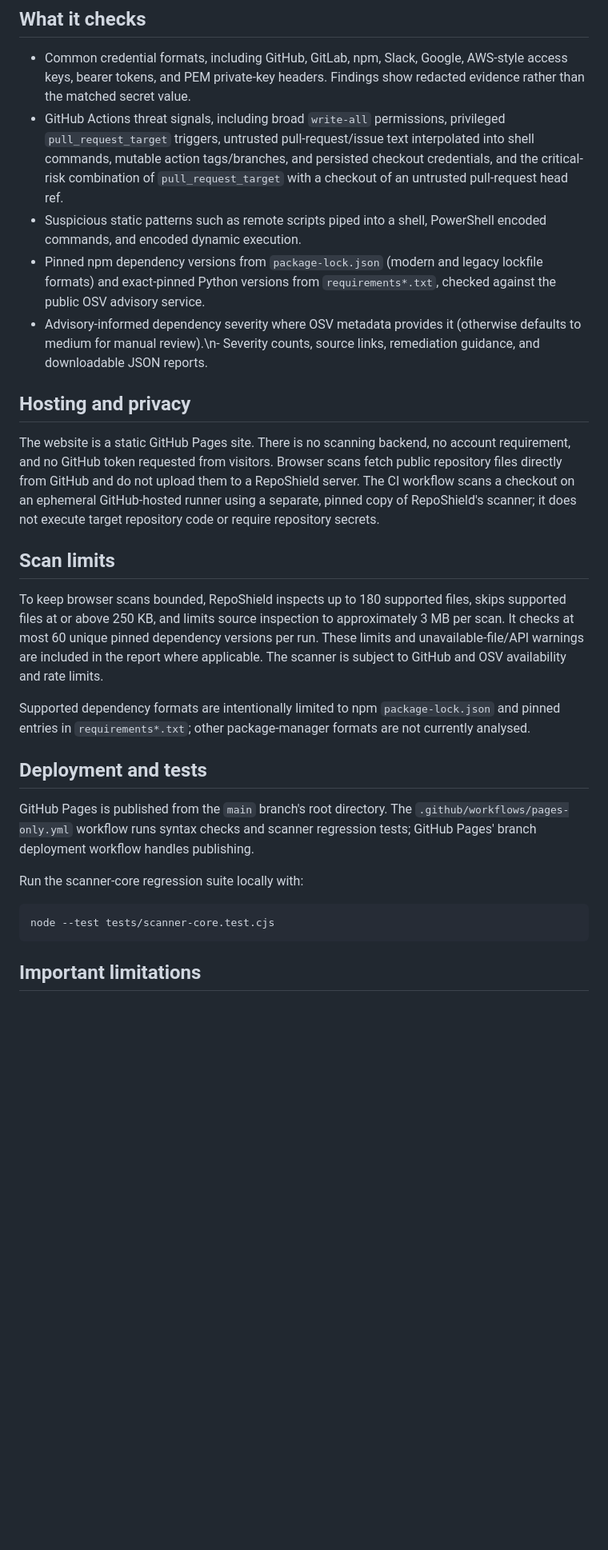
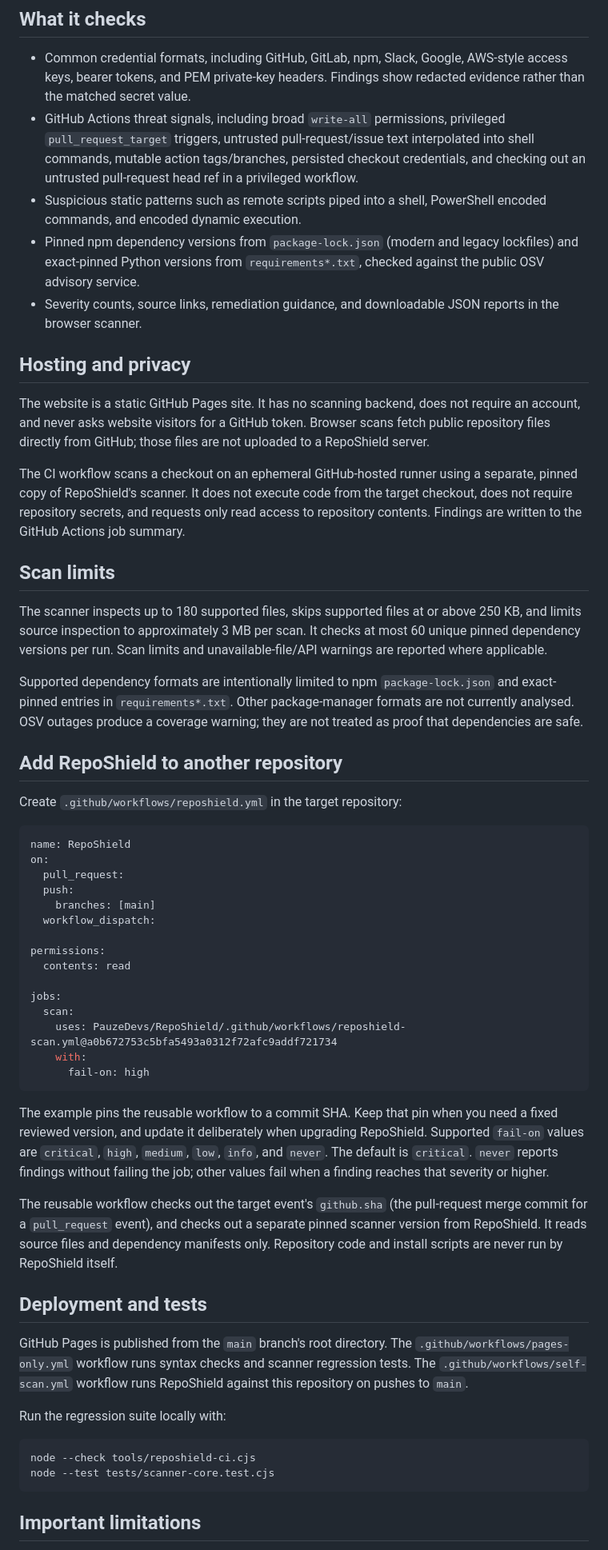
Before and after one commit to PauzeDevs/RepoShield, a Markdown page: README.md, the part around one of its changes. Shown at 80% size. GitHub-like rendering; blank space fills up the shorter version.

Commit message:
(docs): add CI workflow setup and security guidance

````diff
--- a/README.md
+++ b/README.md
@@ -8,28 +8,57 @@ RepoShield by PauzeX Developments is a GitHub repository security scanner with a
 ## What it checks
 
 - Common credential formats, including GitHub, GitLab, npm, Slack, Google, AWS-style access keys, bearer tokens, and PEM private-key headers. Findings show redacted evidence rather than the matched secret value.
-- GitHub Actions threat signals, including broad `write-all` permissions, privileged `pull_request_target` triggers, untrusted pull-request/issue text interpolated into shell commands, mutable action tags/branches, and persisted checkout credentials, and the critical-risk combination of `pull_request_target` with a checkout of an untrusted pull-request head ref.
+- GitHub Actions threat signals, including broad `write-all` permissions, privileged `pull_request_target` triggers, untrusted pull-request/issue text interpolated into shell commands, mutable action tags/branches, persisted checkout credentials, and checking out an untrusted pull-request head ref in a privileged workflow.
 - Suspicious static patterns such as remote scripts piped into a shell, PowerShell encoded commands, and encoded dynamic execution.
-- Pinned npm dependency versions from `package-lock.json` (modern and legacy lockfile formats) and exact-pinned Python versions from `requirements*.txt`, checked against the public OSV advisory service.
-- Advisory-informed dependency severity where OSV metadata provides it (otherwise defaults to medium for manual review).\n- Severity counts, source links, remediation guidance, and downloadable JSON reports.
+- Pinned npm dependency versions from `package-lock.json` (modern and legacy lockfiles) and exact-pinned Python versions from `requirements*.txt`, checked against the public OSV advisory service.
+- Severity counts, source links, remediation guidance, and downloadable JSON reports in the browser scanner.
 
 ## Hosting and privacy
 
-The website is a static GitHub Pages site. There is no scanning backend, no account requirement, and no GitHub token requested from visitors. Browser scans fetch public repository files directly from GitHub and do not upload them to a RepoShield server. The CI workflow scans a checkout on an ephemeral GitHub-hosted runner using a separate, pinned copy of RepoShield's scanner; it does not execute target repository code or require repository secrets.
+The website is a static GitHub Pages site. It has no scanning backend, does not require an account, and never asks website visitors for a GitHub token. Browser scans fetch public repository files directly from GitHub; those files are not uploaded to a RepoShield server.
+
+The CI workflow scans a checkout on an ephemeral GitHub-hosted runner using a separate, pinned copy of RepoShield's scanner. It does not execute code from the target checkout, does not require repository secrets, and requests only read access to repository contents. Findings are written to the GitHub Actions job summary.
 
 ## Scan limits
 
-To keep browser scans bounded, RepoShield inspects up to 180 supported files, skips supported files at or above 250 KB, and limits source inspection to approximately 3 MB per scan. It checks at most 60 unique pinned dependency versions per run. These limits and unavailable-file/API warnings are included in the report where applicable. The scanner is subject to GitHub and OSV availability and rate limits.
+The scanner inspects up to 180 supported files, skips supported files at or above 250 KB, and limits source inspection to approximately 3 MB per scan. It checks at most 60 unique pinned dependency versions per run. Scan limits and unavailable-file/API warnings are reported where applicable.
 
-Supported dependency formats are intentionally limited to npm `package-lock.json` and pinned entries in `requirements*.txt`; other package-manager formats are not currently analysed.
+Supported dependency formats are intentionally limited to npm `package-lock.json` and exact-pinned entries in `requirements*.txt`. Other package-manager formats are not currently analysed. OSV outages produce a coverage warning; they are not treated as proof that dependencies are safe.
+
+## Add RepoShield to another repository
+
+Create `.github/workflows/reposhield.yml` in the target repository:
+
+```yaml
+name: RepoShield
+on:
+  pull_request:
+  push:
+    branches: [main]
+  workflow_dispatch:
+
+permissions:
+  contents: read
+
+jobs:
+  scan:
+    uses: PauzeDevs/RepoShield/.github/workflows/reposhield-scan.yml@a0b672753c5bfa5493a0312f72afc9addf721734
+    with:
+      fail-on: high
+```
+
+The example pins the reusable workflow to a commit SHA. Keep that pin when you need a fixed reviewed version, and update it deliberately when upgrading RepoShield. Supported `fail-on` values are `critical`, `high`, `medium`, `low`, `info`, and `never`. The default is `critical`. `never` reports findings without failing the job; other values fail when a finding reaches that severity or higher.
+
+The reusable workflow checks out the target event's `github.sha` (the pull-request merge commit for a `pull_request` event), and checks out a separate pinned scanner version from RepoShield. It reads source files and dependency manifests only. Repository code and install scripts are never run by RepoShield itself.
 
 ## Deployment and tests
 
-GitHub Pages is published from the `main` branch's root directory. The `.github/workflows/pages-only.yml` workflow runs syntax checks and scanner regression tests; GitHub Pages' branch deployment workflow handles publishing.
+GitHub Pages is published from the `main` branch's root directory. The `.github/workflows/pages-only.yml` workflow runs syntax checks and scanner regression tests. The `.github/workflows/self-scan.yml` workflow runs RepoShield against this repository on pushes to `main`.
 
-Run the scanner-core regression suite locally with:
+Run the regression suite locally with:
 
 ```sh
+node --check tools/reposhield-ci.cjs
 node --test tests/scanner-core.test.cjs
 ```
 
````
Also changed, not shown: other parts of README.md (+2 -2 lines).
